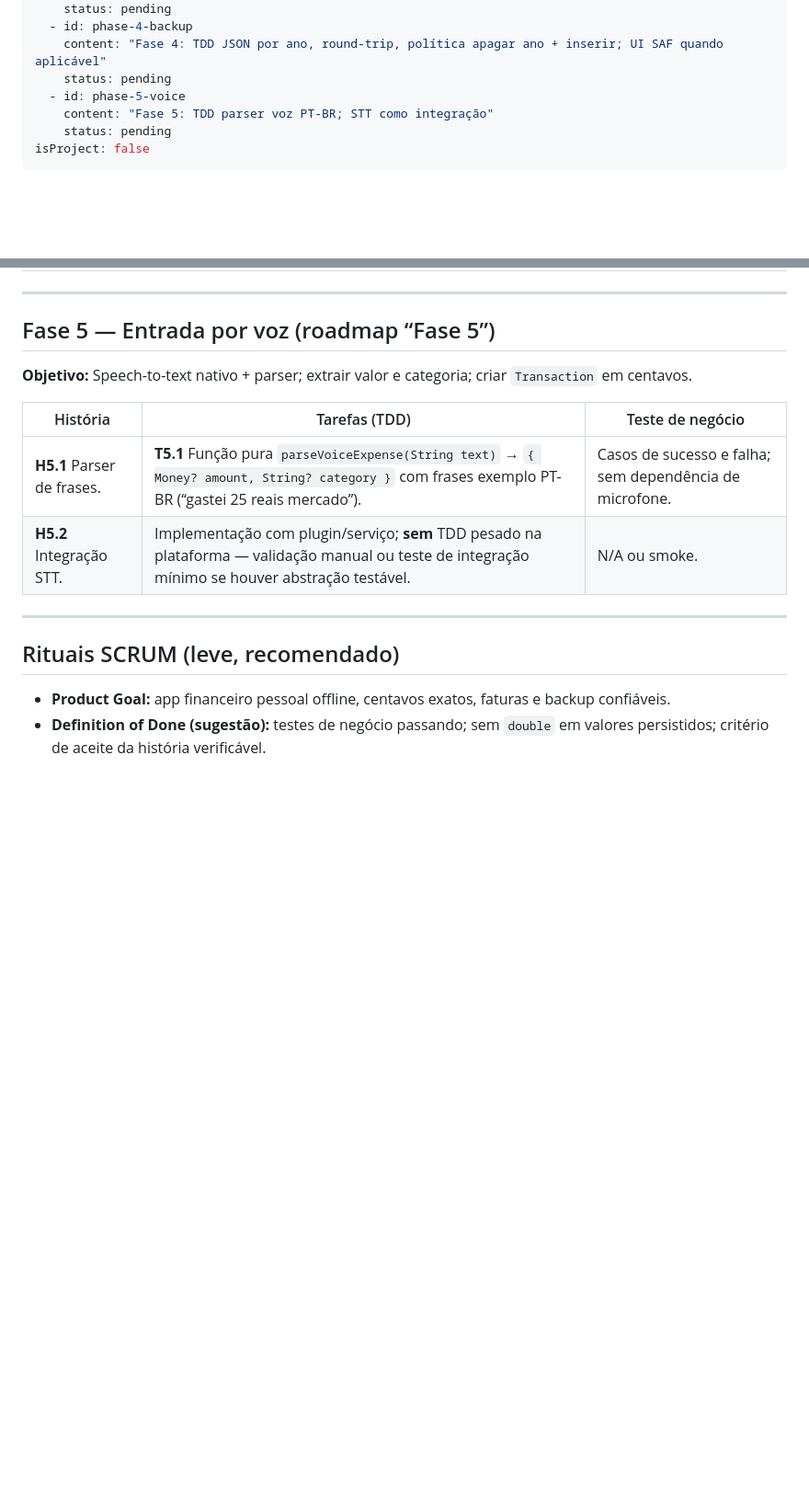
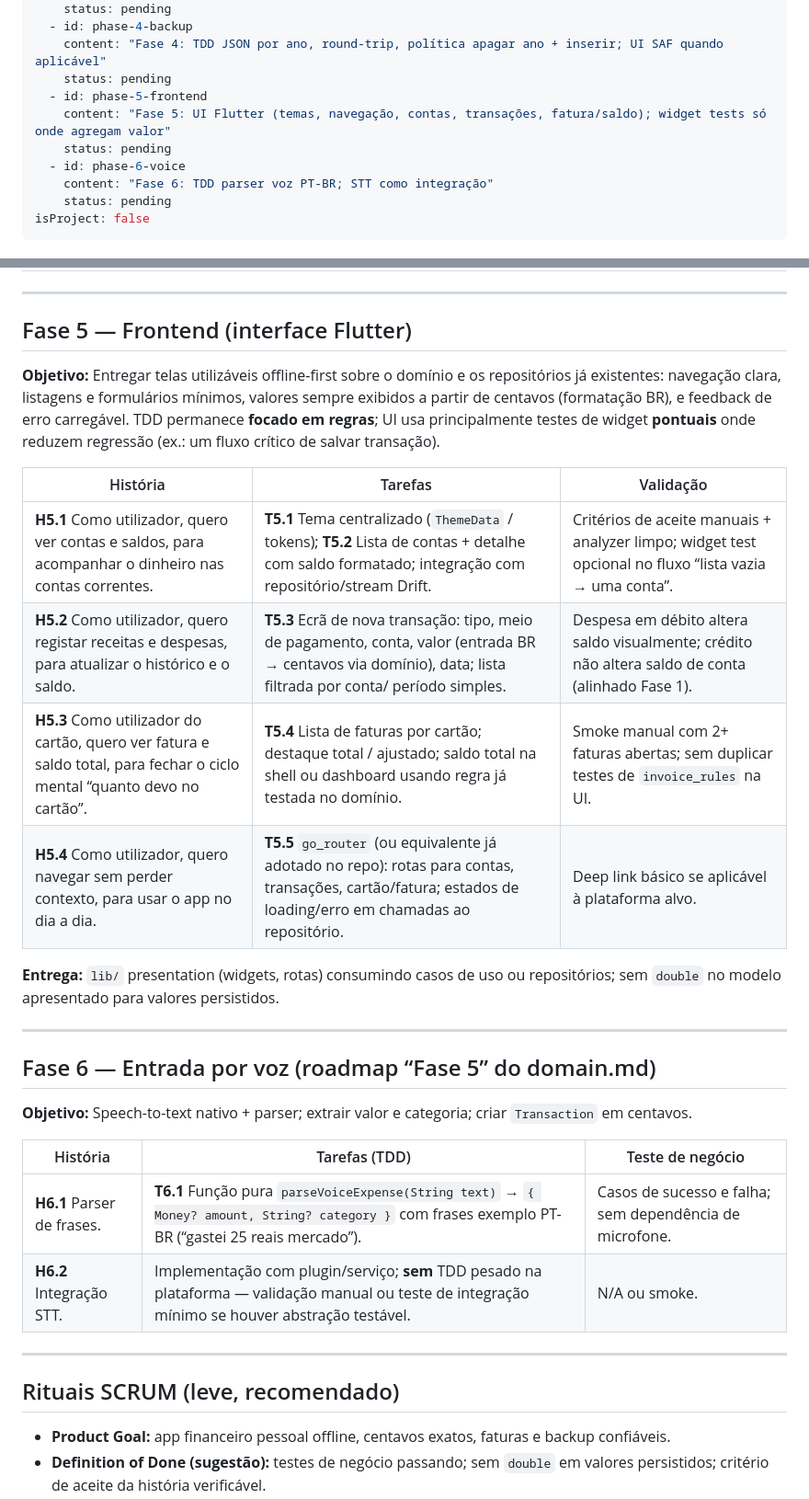
Before and after one commit to HidemitsuHashimoto/vfinance, a Markdown page: .cursor/plans/domain_vfinance_tdd_36d98854.plan.md, 2 parts joined by grey strips. Shown at 92% size. Rendered like a GitHub page; blank space fills up the shorter version.

Commit message:
feat: change plan phases and add frontend to fase 5

```diff
--- a/.cursor/plans/domain_vfinance_tdd_36d98854.plan.md
+++ b/.cursor/plans/domain_vfinance_tdd_36d98854.plan.md
@@ -17,8 +17,11 @@ todos:
   - id: phase-4-backup
     content: "Fase 4: TDD JSON por ano, round-trip, política apagar ano + inserir; UI SAF quando aplicável"
     status: pending
-  - id: phase-5-voice
-    content: "Fase 5: TDD parser voz PT-BR; STT como integração"
+  - id: phase-5-frontend
+    content: "Fase 5: UI Flutter (temas, navegação, contas, transações, fatura/saldo); widget tests só onde agregam valor"
+    status: pending
+  - id: phase-6-voice
+    content: "Fase 6: TDD parser voz PT-BR; STT como integração"
     status: pending
 isProject: false
 ---
@@ -138,14 +141,29 @@ flowchart TB
 
 ---
 
-## Fase 5 — Entrada por voz (roadmap “Fase 5”)
+## Fase 5 — Frontend (interface Flutter)
+
+**Objetivo:** Entregar telas utilizáveis offline-first sobre o domínio e os repositórios já existentes: navegação clara, listagens e formulários mínimos, valores sempre exibidos a partir de centavos (formatação BR), e feedback de erro carregável. TDD permanece **focado em regras**; UI usa principalmente testes de widget **pontuais** onde reduzem regressão (ex.: um fluxo crítico de salvar transação).
+
+| História | Tarefas | Validação |
+|----------|---------|-----------|
+| **H5.1** Como utilizador, quero ver contas e saldos, para acompanhar o dinheiro nas contas correntes. | **T5.1** Tema centralizado (`ThemeData` / tokens); **T5.2** Lista de contas + detalhe com saldo formatado; integração com repositório/stream Drift. | Critérios de aceite manuais + analyzer limpo; widget test opcional no fluxo “lista vazia → uma conta”. |
+| **H5.2** Como utilizador, quero registar receitas e despesas, para atualizar o histórico e o saldo. | **T5.3** Ecrã de nova transação: tipo, meio de pagamento, conta, valor (entrada BR → centavos via domínio), data; lista filtrada por conta/ período simples. | Despesa em débito altera saldo visualmente; crédito não altera saldo de conta (alinhado Fase 1). |
+| **H5.3** Como utilizador do cartão, quero ver fatura e saldo total, para fechar o ciclo mental “quanto devo no cartão”. | **T5.4** Lista de faturas por cartão; destaque total / ajustado; saldo total na shell ou dashboard usando regra já testada no domínio. | Smoke manual com 2+ faturas abertas; sem duplicar testes de `invoice_rules` na UI. |
+| **H5.4** Como utilizador, quero navegar sem perder contexto, para usar o app no dia a dia. | **T5.5** `go_router` (ou equivalente já adotado no repo): rotas para contas, transações, cartão/fatura; estados de loading/erro em chamadas ao repositório. | Deep link básico se aplicável à plataforma alvo. |
+
+**Entrega:** `lib/` presentation (widgets, rotas) consumindo casos de uso ou repositórios; sem `double` no modelo apresentado para valores persistidos.
+
+---
+
+## Fase 6 — Entrada por voz (roadmap “Fase 5” do domain.md)
 
 **Objetivo:** Speech-to-text nativo + parser; extrair valor e categoria; criar `Transaction` em centavos.
 
 | História | Tarefas (TDD) | Teste de negócio |
 |----------|---------------|------------------|
-| **H5.1** Parser de frases. | **T5.1** Função pura `parseVoiceExpense(String text)` → `{ Money? amount, String? category }` com frases exemplo PT-BR (“gastei 25 reais mercado”). | Casos de sucesso e falha; sem dependência de microfone. |
-| **H5.2** Integração STT. | Implementação com plugin/serviço; **sem** TDD pesado na plataforma — validação manual ou teste de integração mínimo se houver abstração testável. | N/A ou smoke. |
+| **H6.1** Parser de frases. | **T6.1** Função pura `parseVoiceExpense(String text)` → `{ Money? amount, String? category }` com frases exemplo PT-BR (“gastei 25 reais mercado”). | Casos de sucesso e falha; sem dependência de microfone. |
+| **H6.2** Integração STT. | Implementação com plugin/serviço; **sem** TDD pesado na plataforma — validação manual ou teste de integração mínimo se houver abstração testável. | N/A ou smoke. |
 
 ---
 
```
Also changed, not shown: other parts of .cursor/plans/domain_vfinance_tdd_36d98854.plan.md (+2 -0 lines).
